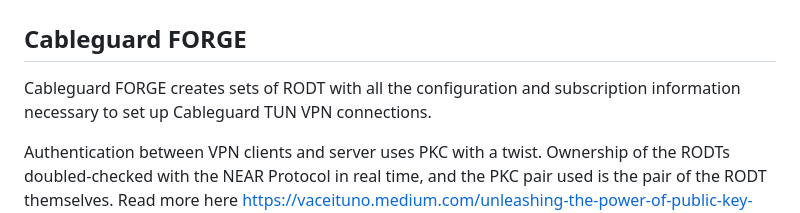
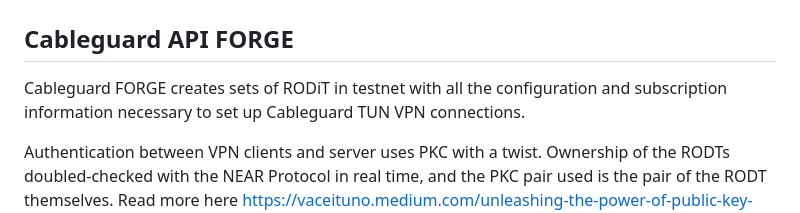
Before and after one commit to rodit-org/mintdevvpn-rodit, a Markdown page: README.md, the part around the change. Rendered like a GitHub page.

```diff
--- a/README.md
+++ b/README.md
@@ -1,7 +1,7 @@
 ![cableguard logo banner](./banner.png)
 
-## Cableguard FORGE
-Cableguard FORGE creates sets of RODT with all the configuration and subscription information necessary to set up Cableguard TUN VPN connections.
+## Cableguard API FORGE
+Cableguard FORGE creates sets of RODiT in testnet with all the configuration and subscription information necessary to set up Cableguard TUN VPN connections.
 
 Authentication between VPN clients and server uses PKC with a twist. Ownership of the RODTs doubled-checked with the NEAR Protocol in real time, and the PKC pair used is the pair of the RODT themselves.
 Read more here https://vaceituno.medium.com/unleashing-the-power-of-public-key-cryptography-with-non-fungible-tokens-513286d47524
```
